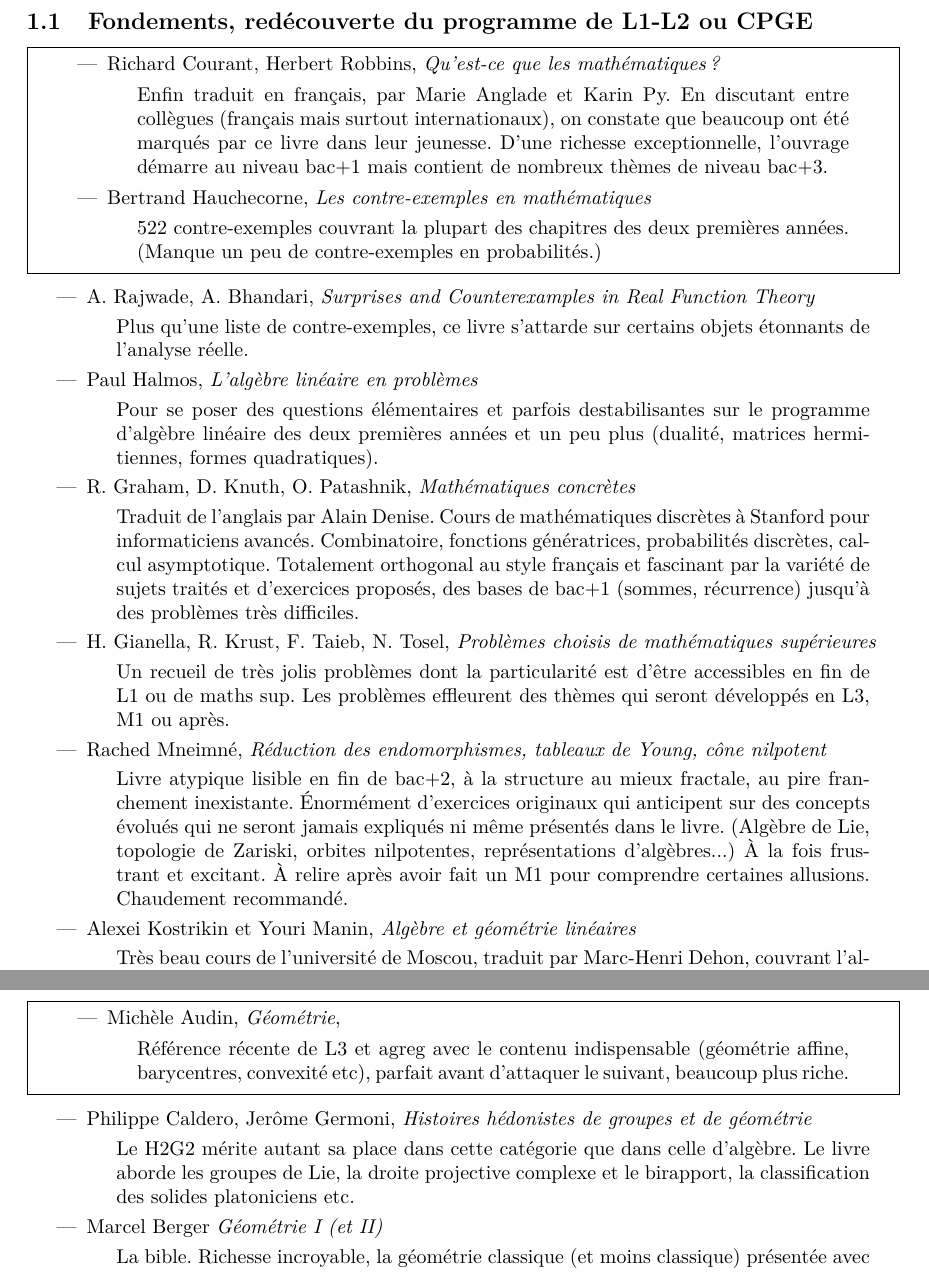
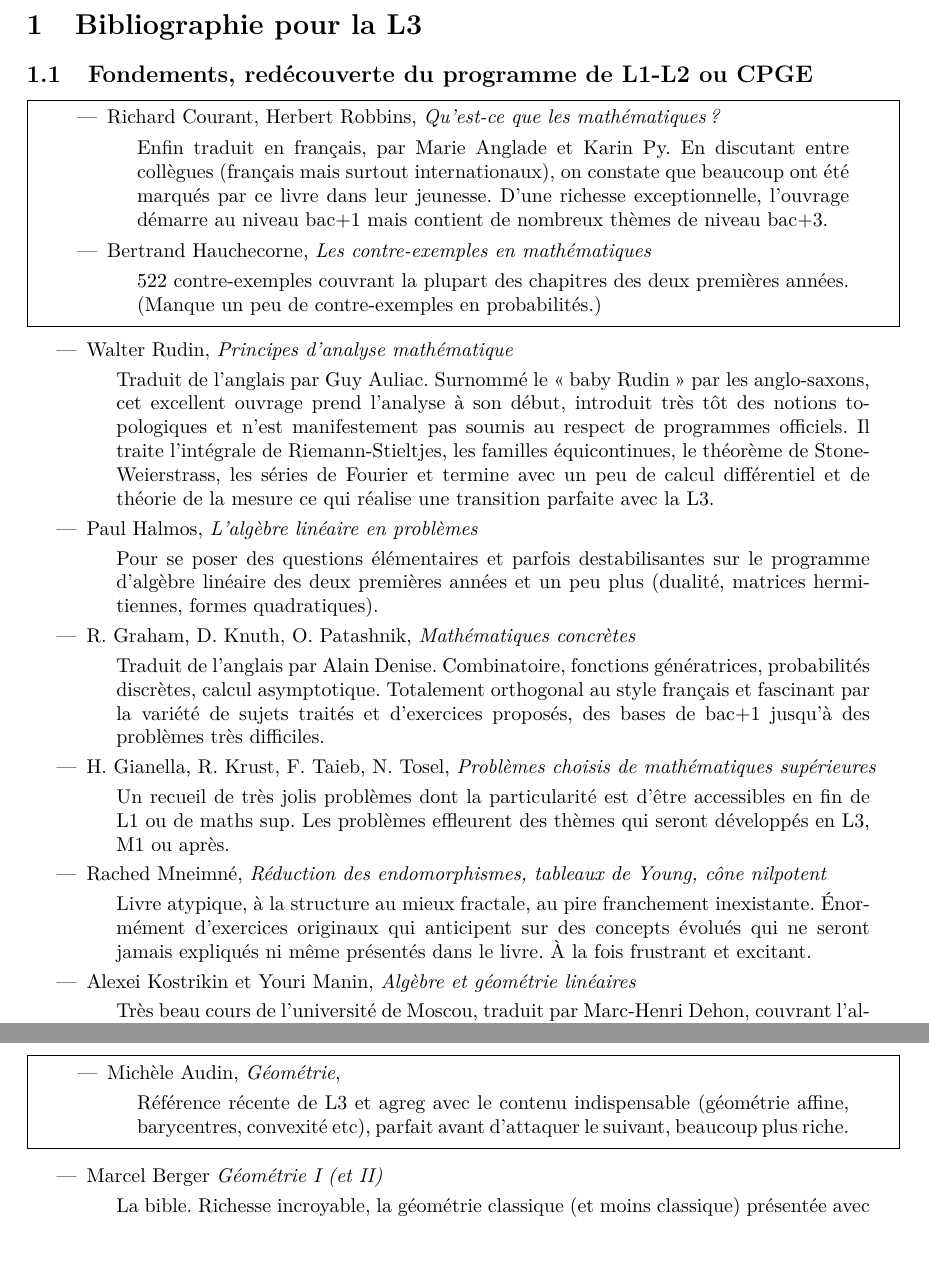
Before and after one commit to dmegy/L3, a LaTeX document (bibliographieL3Magistere.tex): two parts of pages 2 and 7 of 9, joined at a grey line, cut at the place of the change, the shorter picture padded with empty space. Compiled offline with pdfLaTeX.

Commit message:
update biblio

```diff
--- a/bibliographieL3Magistere.tex
+++ b/bibliographieL3Magistere.tex
@@ -58,9 +58,13 @@ Enfin traduit en français, par Marie Anglade et Karin Py. En discutant entre co
 \end{itemize}
 \end{mdframed}
 \begin{itemize}
-\item A. Rajwade, A. Bhandari, \emph{Surprises and Counterexamples in Real Function Theory}
+%\item A. Rajwade, A. Bhandari, \emph{Surprises and Counterexamples in Real Function Theory}
+%\begin{quote}
+%Plus qu'une liste de contre-exemples, ce livre s'attarde sur certains objets étonnants de l'analyse réelle.
+%\end{quote}
+\item Walter Rudin, \emph{Principes d'analyse mathématique}
 \begin{quote}
-Plus qu'une liste de contre-exemples, ce livre s'attarde sur certains objets étonnants de l'analyse réelle.
+Traduit de l'anglais par Guy Auliac. Surnommé le \og baby Rudin\fg{} par les anglo-saxons, cet excellent ouvrage prend l'analyse à son début, introduit très tôt des notions topologiques et n'est manifestement pas soumis au respect de programmes officiels. Il traite l'intégrale de Riemann-Stieltjes, les familles équicontinues, le théorème de Stone-Weierstrass, les séries de Fourier et termine avec un peu de calcul différentiel et de théorie de la mesure ce qui réalise une transition parfaite avec la L3.
 \end{quote}
 \item Paul Halmos, \emph{L'algèbre linéaire en problèmes}
 \begin{quote}
@@ -68,7 +72,9 @@ Pour se poser des questions élémentaires et parfois destabilisantes sur le pro
 \end{quote}
 \item R. Graham, D. Knuth, O. Patashnik, \emph{Mathématiques concrètes}
 \begin{quote}
-Traduit de l'anglais par Alain Denise. Cours de mathématiques discrètes à  Stanford pour informaticiens avancés. Combinatoire, fonctions génératrices, probabilités discrètes, calcul asymptotique. Totalement orthogonal au style français et fascinant par la variété de sujets traités et d'exercices proposés, des bases de bac+1 (sommes, récurrence) jusqu'à des problèmes très difficiles.
+Traduit de l'anglais par Alain Denise.
+%Cours de mathématiques discrètes à  Stanford pour informaticiens avancés.
+ Combinatoire, fonctions génératrices, probabilités discrètes, calcul asymptotique. Totalement orthogonal au style français et fascinant par la variété de sujets traités et d'exercices proposés, des bases de bac+1 jusqu'à des problèmes très difficiles.
 \end{quote}
 \item  H. Gianella, R. Krust, F. Taieb, N. Tosel, \emph{Problèmes choisis de mathématiques supérieures}
 \begin{quote}
@@ -76,7 +82,10 @@ Un recueil de très jolis problèmes dont la particularité est d'être accessib
 \end{quote}
 \item  Rached Mneimné, \emph{Réduction des endomorphismes, tableaux de Young, cône nilpotent}
 \begin{quote}
-Livre atypique lisible en fin de bac+2, à la structure au mieux fractale, au pire franchement inexistante. Énormément d'exercices originaux qui anticipent sur des concepts évolués qui ne seront jamais expliqués ni même présentés dans le livre. (Algèbre de Lie, topologie de Zariski, orbites nilpotentes, représentations d'algèbres...) À la fois frustrant et excitant. À relire après avoir fait un M1 pour comprendre certaines allusions. Chaudement recommandé.
+Livre atypique, à la structure au mieux fractale, au pire franchement inexistante. Énormément d'exercices originaux qui anticipent sur des concepts évolués qui ne seront jamais expliqués ni même présentés dans le livre. %(Algèbre de Lie, topologie de Zariski, orbites nilpotentes, représentations d'algèbres...)
+À la fois frustrant et excitant.
+%À relire après avoir fait un M1 pour comprendre certaines allusions.
+%Chaudement recommandé.
 \end{quote}
 \item Alexei Kostrikin et Youri Manin, \emph{Algèbre et géométrie linéaires}
 \begin{quote}
@@ -328,10 +350,10 @@ Référence récente de L3 et agreg avec le contenu indispensable (géométrie a
 \end{itemize}
 \end{mdframed}
 \begin{itemize}
-\item Philippe Caldero, Jerôme Germoni, \emph{Histoires hédonistes de groupes et de géométrie}
-\begin{quote}
-Le H2G2 mérite autant sa place dans cette catégorie que dans celle d'algèbre. Le livre aborde les groupes de Lie, la droite projective complexe et le birapport, la classification des solides platoniciens etc.
-\end{quote}
+%\item Philippe Caldero, Jerôme Germoni, \emph{Histoires hédonistes de groupes et de géométrie}
+%\begin{quote}
+%Le H2G2 mérite autant sa place dans cette catégorie que dans celle d'algèbre. Le livre aborde les groupes de Lie, la droite projective complexe et le birapport, la classification des solides platoniciens etc.
+%\end{quote}
 \item Marcel Berger \emph{Géométrie I (et II)}
 \begin{quote}
 La bible. Richesse incroyable, la géométrie classique (et moins classique) présentée avec un point de vue moderne, par un immense géomètre et grand pédagogue.
```
Also changed, not shown: bibliographieL3Magistere.pdf, bibliographieL3Magistere.tex (25 more changed lines).
